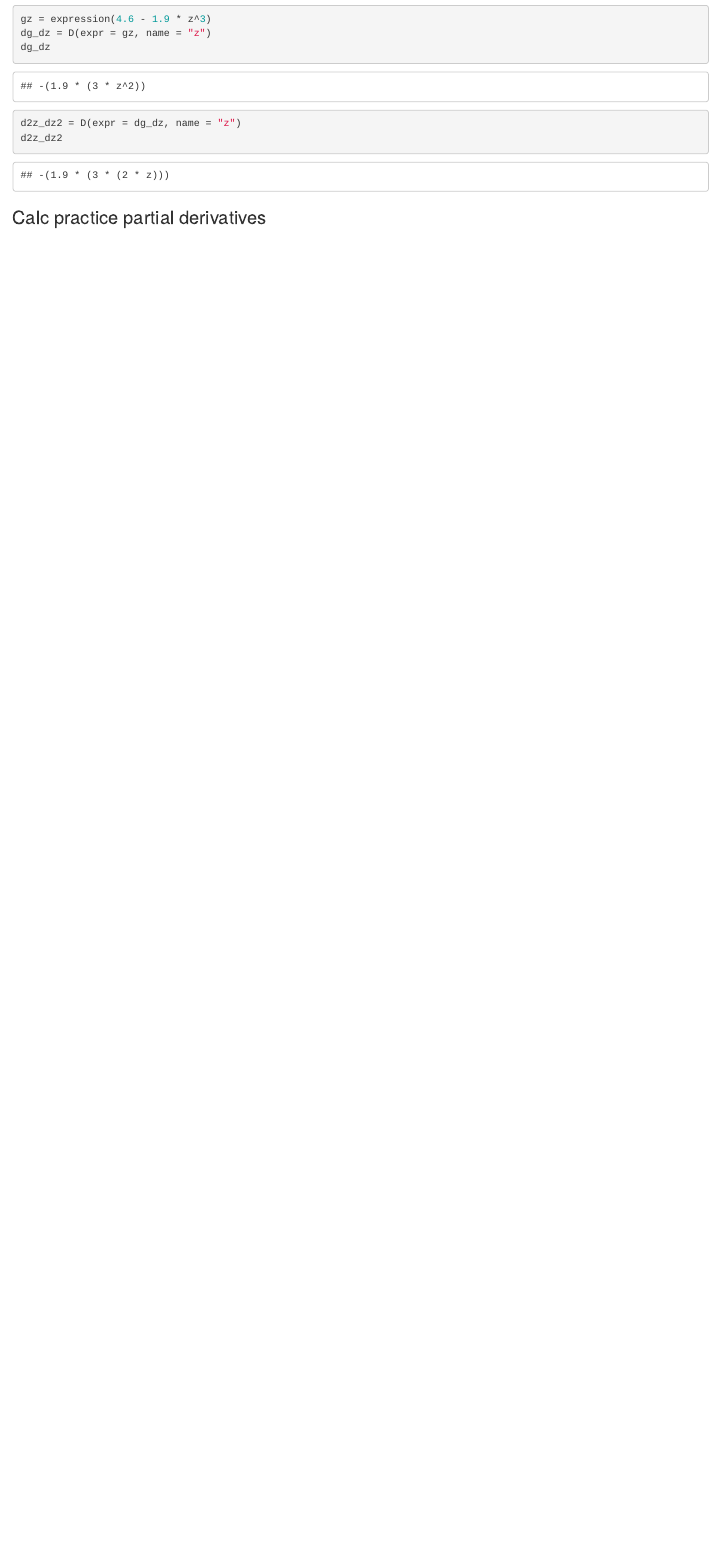
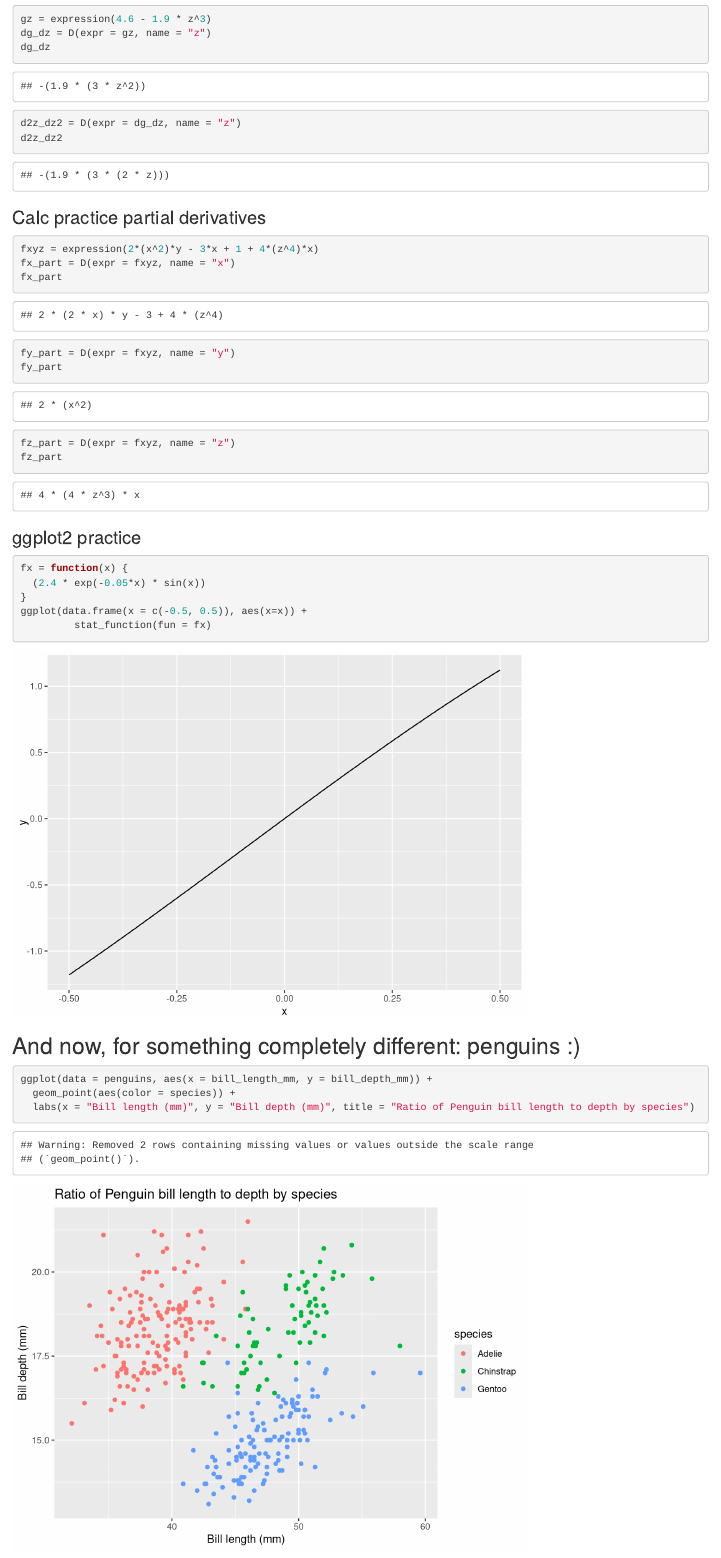
Before and after one commit to hub-shale/eds_212_day2, an R Markdown document (derivatives_in_R_d2.Rmd): the page in a window 1100 px wide, from 830 px down. Rendered offline with R 4.5, knitr and Pandoc, with nearby package versions; code that draws random numbers runs with fixed seeds of ours.

Commit message:
EOD version

````diff
--- a/derivatives_in_R_d2.Rmd
+++ b/derivatives_in_R_d2.Rmd
@@ -57,5 +57,28 @@ d2z_dz2
 ### Calc practice partial derivatives
 
 ```{r}
+fxyz = expression(2*(x^2)*y - 3*x + 1 + 4*(z^4)*x)
+fx_part = D(expr = fxyz, name = "x")
+fx_part
+fy_part = D(expr = fxyz, name = "y")
+fy_part
+fz_part = D(expr = fxyz, name = "z")
+fz_part
+```
 
+### ggplot2 practice
+
+```{r}
+fx = function(x) {
+  (2.4 * exp(-0.05*x) * sin(x))
+}
+ggplot(data.frame(x = c(-0.5, 0.5)), aes(x=x)) +
+         stat_function(fun = fx)
 ```
+
+## And now, for something completely different: penguins :)
+
+```{r}
+ggplot(data = penguins, aes(x = bill_length_mm, y = bill_depth_mm)) +
+  geom_point(aes(color = species)) +
+  labs(x = "Bill length (mm)", y = "Bill depth (mm)", title = "Ratio of Penguin bill length to depth by species")
````
Also changed, not shown: derivatives_in_R_d2.html, derivatives_in_R_d2.Rmd (16 more changed lines).
